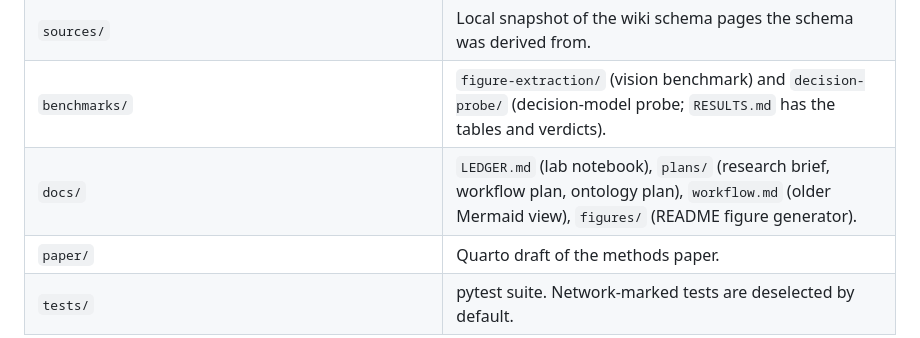
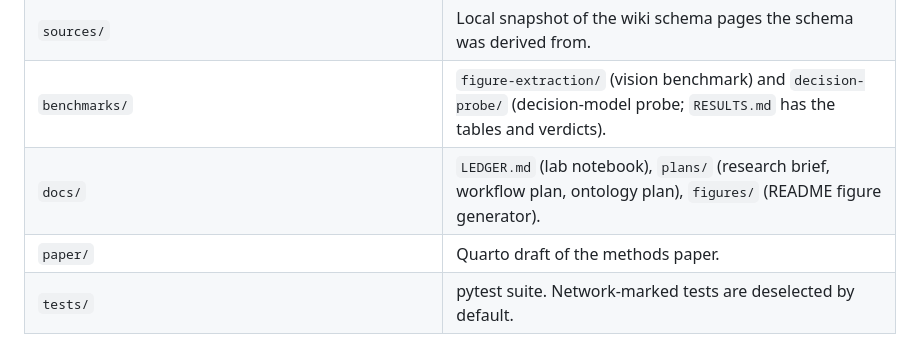
Before and after one commit to seandavi/bugsigdb-curation-tools, a Markdown page: README.md, the part around the change. Rendered like a GitHub page.

```diff
--- a/README.md
+++ b/README.md
@@ -430,7 +430,7 @@ many-experiment papers, a model sweep, and human review for papers with no gold.
 | `src/bugsigdb_curation/pdf.py` | PDF text, page size and JPEG rendering on pypdfium2 + Pillow, behind one error type. |
 | `sources/` | Local snapshot of the wiki schema pages the schema was derived from. |
 | `benchmarks/` | `figure-extraction/` (vision benchmark) and `decision-probe/` (decision-model probe; `RESULTS.md` has the tables and verdicts). |
-| `docs/` | `LEDGER.md` (lab notebook), `plans/` (research brief, workflow plan, ontology plan), `workflow.md` (older Mermaid view), `figures/` (README figure generator). |
+| `docs/` | `LEDGER.md` (lab notebook), `plans/` (research brief, workflow plan, ontology plan), `figures/` (README figure generator). |
 | `paper/` | Quarto draft of the methods paper. |
 | `tests/` | pytest suite. Network-marked tests are deselected by default. |
 
```
Also changed, not shown: docs/workflow.md (deleted, +0 -97 lines).
